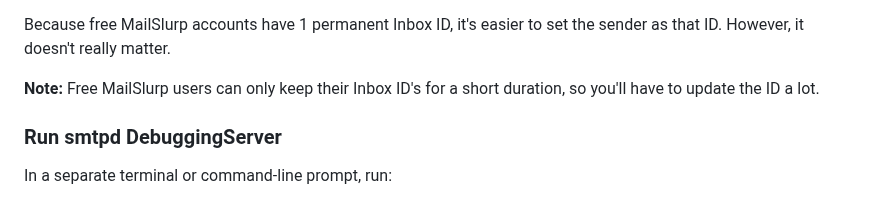
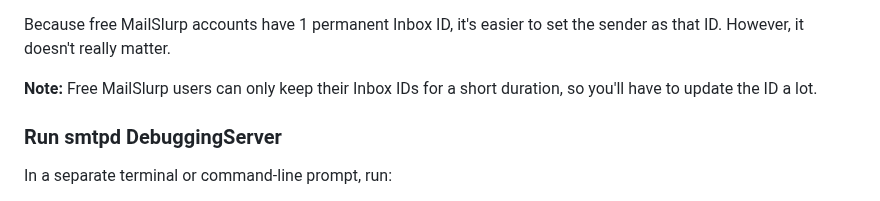
Before and after one commit to Yorzaren/authentication-system-leak-detection, a Markdown page: README.md, the part around the change. Rendered like a GitHub page.

```diff
--- a/README.md
+++ b/README.md
@@ -181,7 +181,7 @@ MailSlurp can be used to send the test emails.
 Because free MailSlurp accounts have 1 permanent Inbox ID, it's easier to set the sender as that ID.
 However, it doesn't really matter.
 
-**Note:** Free MailSlurp users can only keep their Inbox ID's for a short duration, so you'll have to update the ID a lot.
+**Note:** Free MailSlurp users can only keep their Inbox IDs for a short duration, so you'll have to update the ID a lot.
 
 ### Run smtpd DebuggingServer
 In a separate terminal or command-line prompt, run:
```
